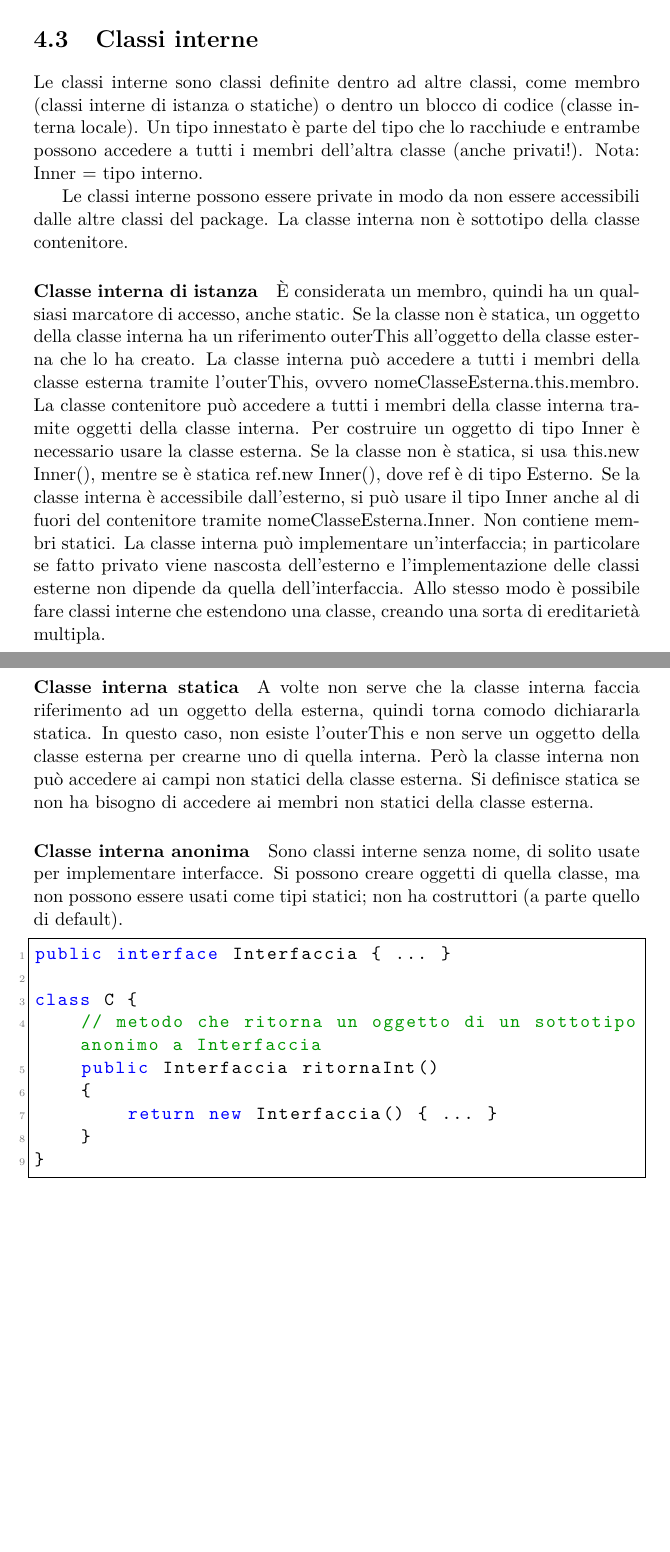
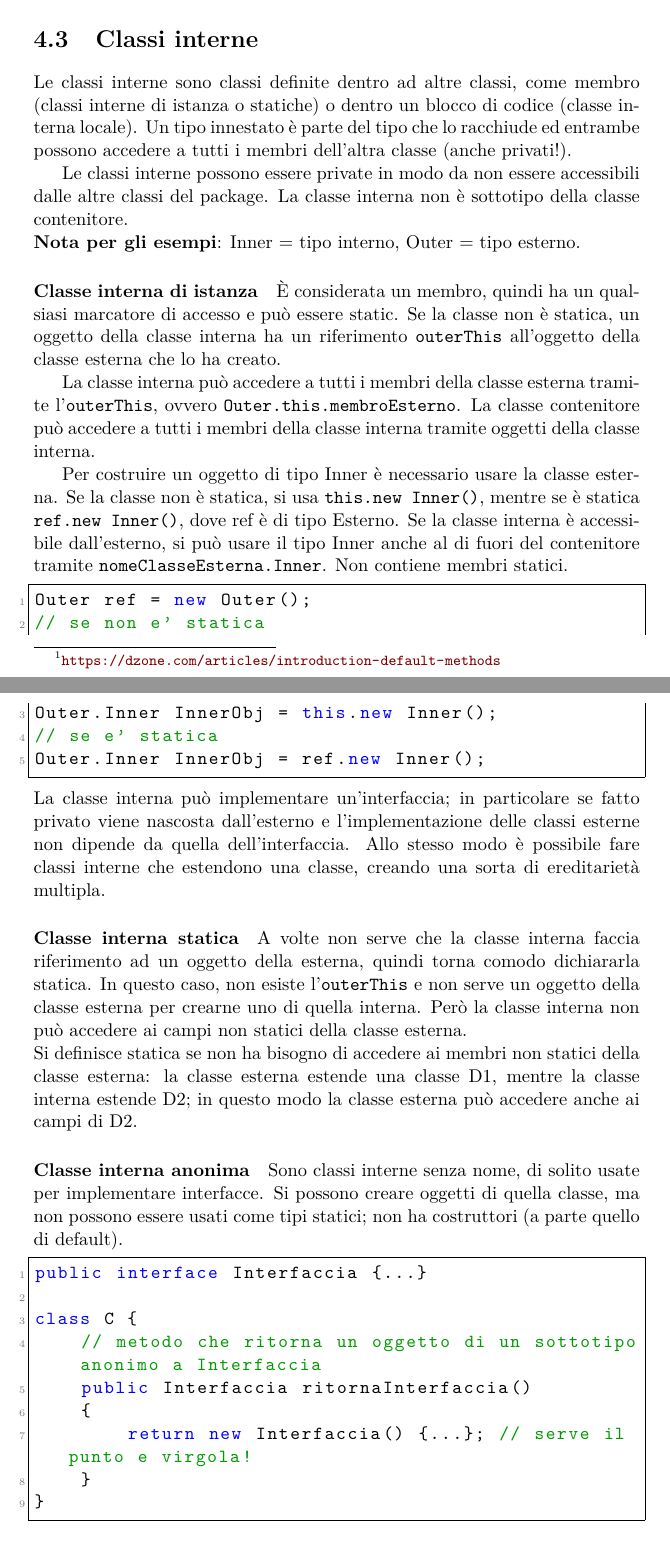
Before and after one commit to ARDbones/PCD, a LaTeX document (ProgettoLatex/AppuntiPCD.tex, which reads ProgettoLatex/res/sections/capitolo4.tex): two parts of pages 21 and 22 of 33, joined at a grey line, cut so that both start at the same text, the shorter picture padded with empty space. Compiled offline with pdfLaTeX.

Commit message:
Cap.4 - Correzioni/integrazioni finite

```diff
--- a/ProgettoLatex/res/sections/capitolo4.tex
+++ b/ProgettoLatex/res/sections/capitolo4.tex
@@ -40,30 +40,45 @@ Le interfacce hanno un grosso problema: non è possibile aggiungere metodi e fun
 Da Java 8 è possibile creare metodi statici in un'interfaccia, ma non possono essere ridefiniti dai sottotipi (vanno definiti nella prima dichiarazione).
 
 \section{Classi interne}
-Le classi interne sono classi definite dentro ad altre classi, come membro (classi interne di istanza o statiche) o dentro un blocco di codice (classe interna locale). Un tipo innestato è parte del tipo che lo racchiude e entrambe possono accedere a tutti i membri dell'altra classe (anche privati!). Nota: Inner = tipo interno.
+Le classi interne sono classi definite dentro ad altre classi, come membro (classi interne di istanza o statiche) o dentro un blocco di codice (classe interna locale). Un tipo innestato è parte del tipo che lo racchiude ed entrambe possono accedere a tutti i membri dell'altra classe (anche privati!).
 
 Le classi interne possono essere private in modo da non essere accessibili dalle altre classi del package.
-La classe interna non è sottotipo della classe contenitore.
-\paragraph{Classe interna di istanza} È considerata un membro, quindi ha un qualsiasi marcatore di accesso, anche static. Se la classe non è statica, un oggetto della classe interna ha un riferimento outerThis all'oggetto della classe esterna che lo ha creato.
-La classe interna può accedere a tutti i membri della classe esterna tramite l'outerThis, ovvero nomeClasseEsterna.this.membro.
+La classe interna non è sottotipo della classe contenitore. \\
+\textbf{Nota per gli esempi}: Inner = tipo interno, Outer = tipo esterno.
+
+\paragraph{Classe interna di istanza}
+È considerata un membro, quindi ha un qualsiasi marcatore di accesso e può essere static. Se la classe non è statica, un oggetto della classe interna ha un riferimento \texttt{outerThis} all'oggetto della classe esterna che lo ha creato.
+
+La classe interna può accedere a tutti i membri della classe esterna tramite l'\texttt{outerThis}, ovvero \texttt{Outer.this.membroEsterno}.
 La classe contenitore può accedere a tutti i membri della classe interna tramite oggetti della classe interna.
-Per costruire un oggetto di tipo Inner è necessario usare la classe esterna. Se la classe non è statica, si usa this.new Inner(), mentre se è statica ref.new Inner(), dove ref è di tipo Esterno.
-Se la classe interna è accessibile dall'esterno, si può usare il tipo Inner anche al di fuori del contenitore tramite nomeClasseEsterna.Inner.
+
+Per costruire un oggetto di tipo Inner è necessario usare la classe esterna. Se la classe non è statica, si usa \texttt{this.new Inner()}, mentre se è statica \texttt{ref.new Inner()}, dove ref è di tipo Esterno.
+Se la classe interna è accessibile dall'esterno, si può usare il tipo Inner anche al di fuori del contenitore tramite \texttt{nomeClasseEsterna.Inner}.
 Non contiene membri statici.
-La classe interna può implementare un'interfaccia; in particolare se fatto privato viene nascosta dell'esterno e l'implementazione delle classi esterne non dipende da quella dell'interfaccia. Allo stesso modo è possibile fare classi interne che estendono una classe, creando una sorta di ereditarietà multipla.
-\paragraph{Classe interna statica}
-A volte non serve che la classe interna faccia riferimento ad un oggetto della esterna, quindi torna comodo dichiararla statica. In questo caso, non esiste l'outerThis e non serve un oggetto della classe esterna per crearne uno di quella interna. Però la classe interna non può accedere ai campi non statici della classe esterna.
-Si definisce statica se non ha bisogno di accedere ai membri non statici della classe esterna.
+\vspace{2\parskip}
+\begin{lstlisting}
+Outer ref = new Outer();
+// se non e' statica
+Outer.Inner InnerObj = this.new Inner();
+// se e' statica
+Outer.Inner InnerObj = ref.new Inner();
+\end{lstlisting}
+La classe interna può implementare un'interfaccia; in particolare se fatto privato viene nascosta dall'esterno e l'implementazione delle classi esterne non dipende da quella dell'interfaccia. Allo stesso modo è possibile fare classi interne che estendono una classe, creando una sorta di ereditarietà multipla.
+
+\paragraph{Classe interna statica} % ok
+A volte non serve che la classe interna faccia riferimento ad un oggetto della esterna, quindi torna comodo dichiararla statica. In questo caso, non esiste l'\texttt{outerThis} e non serve un oggetto della classe esterna per crearne uno di quella interna. Però la classe interna non può accedere ai campi non statici della classe esterna.\\
+Si definisce statica se non ha bisogno di accedere ai membri non statici della classe esterna: la classe esterna estende una classe D1, mentre la classe interna estende D2; in questo modo la classe esterna può accedere anche ai campi di D2.
+
 \paragraph{Classe interna anonima}
 Sono classi interne senza nome, di solito usate per implementare interfacce. Si possono creare oggetti di quella classe, ma non possono essere usati come tipi statici; non ha costruttori (a parte quello di default).
 \begin{lstlisting}
-public interface Interfaccia { ... }
+public interface Interfaccia {...}
 
 class C {
     // metodo che ritorna un oggetto di un sottotipo anonimo a Interfaccia
-    public Interfaccia ritornaInt()
+    public Interfaccia ritornaInterfaccia()
     {
-        return new Interfaccia() { ... }
+        return new Interfaccia() {...}; // serve il punto e virgola!
     }
 }
 \end{lstlisting}
```
Also changed, not shown: ProgettoLatex/AppuntiPCD.pdf.
